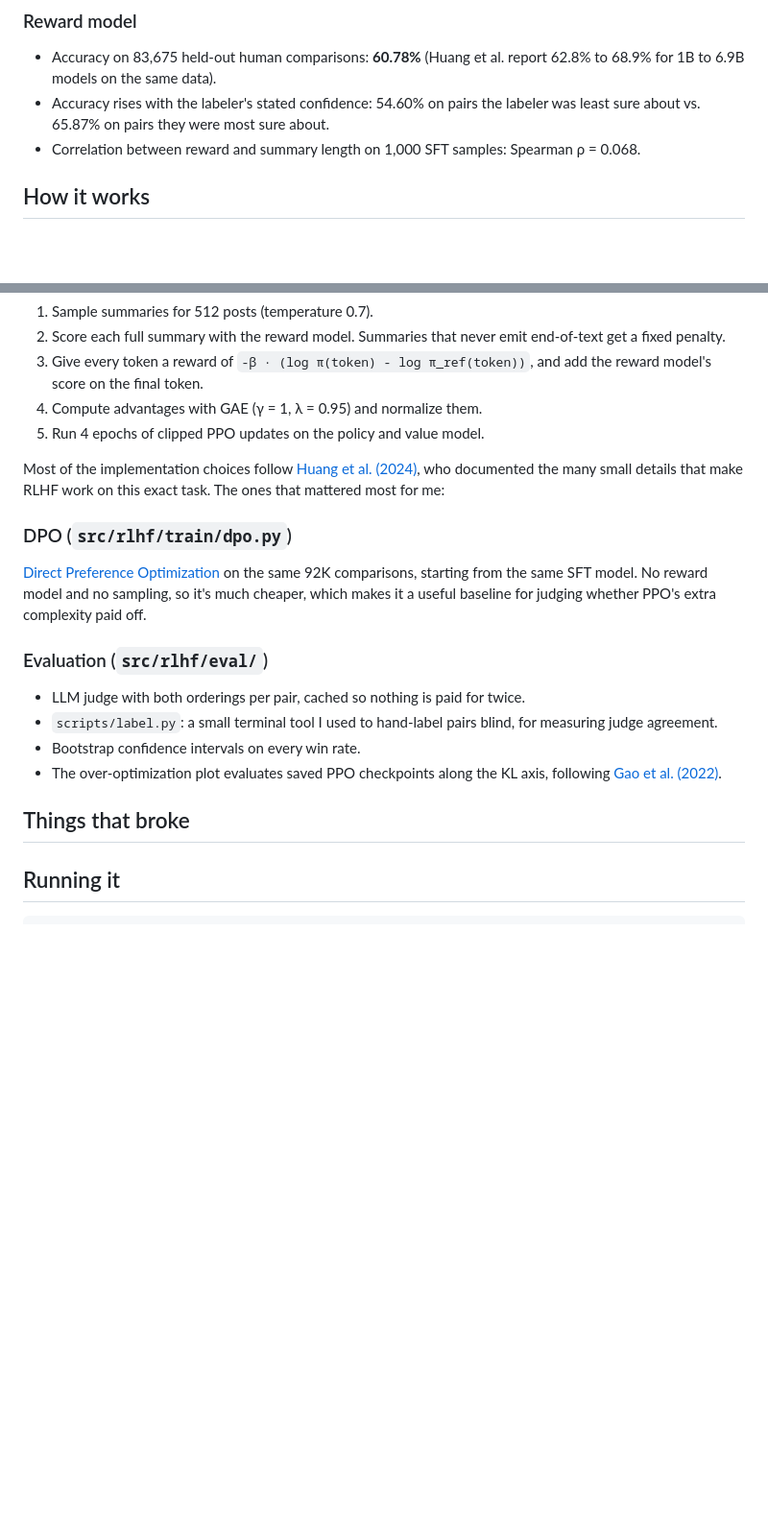
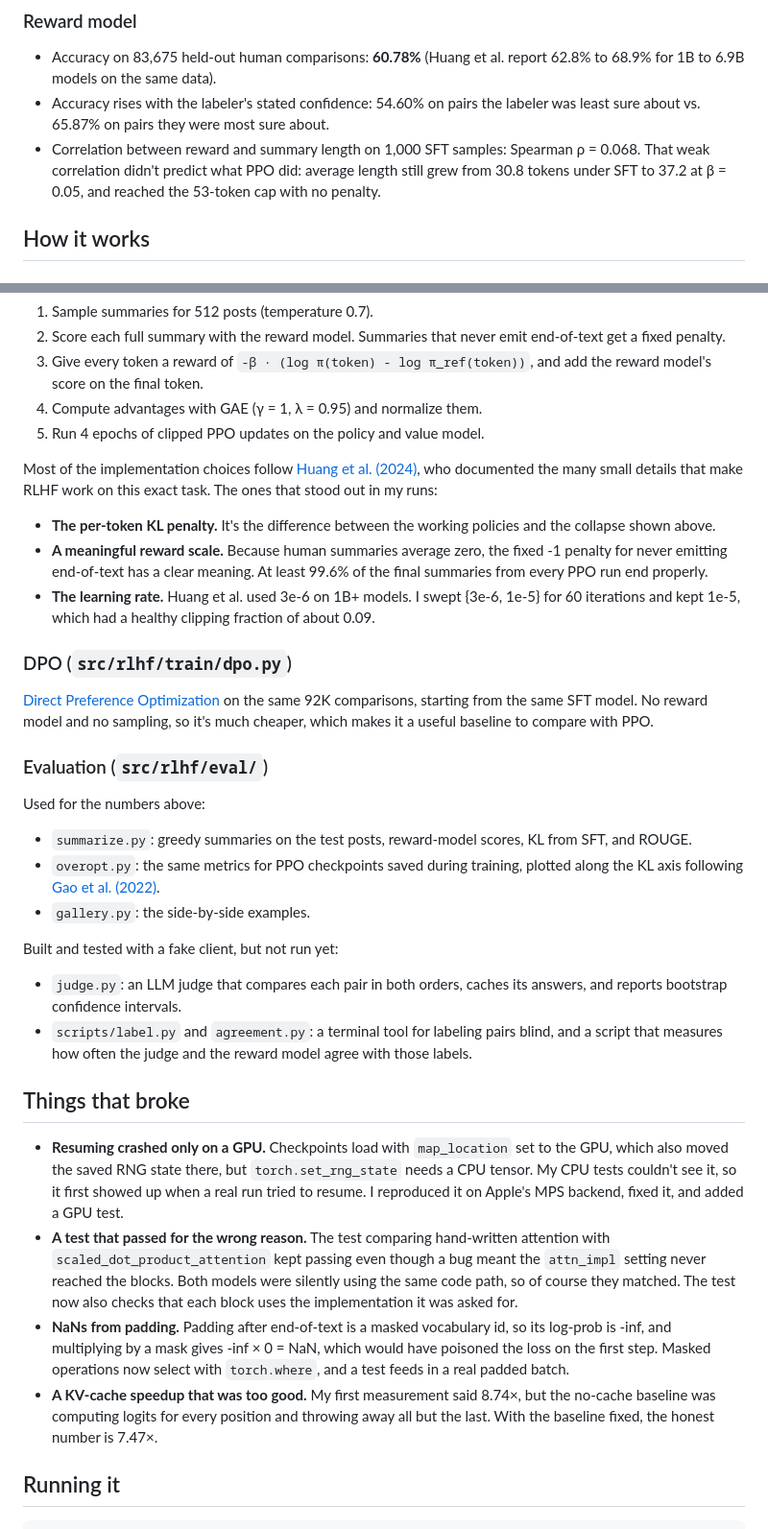
Before and after one commit to jaydonsun24/rlhf-from-scratch, a Markdown page: README.md, 2 parts joined by grey strips. Shown at 96% size. Rendered like a GitHub page; blank space fills up the shorter version.

```diff
--- a/README.md
+++ b/README.md
@@ -72,7 +64,7 @@ More side-by-side examples are in [`results/hacking_examples.md`](results/hackin
 
 - Accuracy on 83,675 held-out human comparisons: **60.78%** (Huang et al. report 62.8% to 68.9% for 1B to 6.9B models on the same data).
 - Accuracy rises with the labeler's stated confidence: 54.60% on pairs the labeler was least sure about vs. 65.87% on pairs they were most sure about.
-- Correlation between reward and summary length on 1,000 SFT samples: Spearman ρ = 0.068. <!-- FILL: one sentence on whether this predicted PPO's length behavior. -->
+- Correlation between reward and summary length on 1,000 SFT samples: Spearman ρ = 0.068. That weak correlation didn't predict what PPO did: average length still grew from 30.8 tokens under SFT to 37.2 at β = 0.05, and reached the 53-token cap with no penalty.
 
 ## How it works
 
@@ -118,25 +110,35 @@ Four models are involved: the policy being trained, a frozen copy of the SFT mod
 4. Compute advantages with GAE (γ = 1, λ = 0.95) and normalize them.
 5. Run 4 epochs of clipped PPO updates on the policy and value model.
 
-Most of the implementation choices follow [Huang et al. (2024)](https://arxiv.org/abs/2403.17031), who documented the many small details that make RLHF work on this exact task. The ones that mattered most for me: <!-- FILL: 2-3 details that actually caused problems or made a difference in your runs. -->
+Most of the implementation choices follow [Huang et al. (2024)](https://arxiv.org/abs/2403.17031), who documented the many small details that make RLHF work on this exact task. The ones that stood out in my runs:
+
+- **The per-token KL penalty.** It's the difference between the working policies and the collapse shown above.
+- **A meaningful reward scale.** Because human summaries average zero, the fixed -1 penalty for never emitting end-of-text has a clear meaning. At least 99.6% of the final summaries from every PPO run end properly.
+- **The learning rate.** Huang et al. used 3e-6 on 1B+ models. I swept {3e-6, 1e-5} for 60 iterations and kept 1e-5, which had a healthy clipping fraction of about 0.09.
 
 ### DPO (`src/rlhf/train/dpo.py`)
 
-[Direct Preference Optimization](https://arxiv.org/abs/2305.18290) on the same 92K comparisons, starting from the same SFT model. No reward model and no sampling, so it's much cheaper, which makes it a useful baseline for judging whether PPO's extra complexity paid off.
+[Direct Preference Optimization](https://arxiv.org/abs/2305.18290) on the same 92K comparisons, starting from the same SFT model. No reward model and no sampling, so it's much cheaper, which makes it a useful baseline to compare with PPO.
 
 ### Evaluation (`src/rlhf/eval/`)
 
-- LLM judge with both orderings per pair, cached so nothing is paid for twice.
-- `scripts/label.py`: a small terminal tool I used to hand-label pairs blind, for measuring judge agreement.
-- Bootstrap confidence intervals on every win rate.
-- The over-optimization plot evaluates saved PPO checkpoints along the KL axis, following [Gao et al. (2022)](https://arxiv.org/abs/2210.10760).
+Used for the numbers above:
+
+- `summarize.py`: greedy summaries on the test posts, reward-model scores, KL from SFT, and ROUGE.
+- `overopt.py`: the same metrics for PPO checkpoints saved during training, plotted along the KL axis following [Gao et al. (2022)](https://arxiv.org/abs/2210.10760).
+- `gallery.py`: the side-by-side examples.
+
+Built and tested with a fake client, but not run yet:
+
+- `judge.py`: an LLM judge that compares each pair in both orders, caches its answers, and reports bootstrap confidence intervals.
+- `scripts/label.py` and `agreement.py`: a terminal tool for labeling pairs blind, and a script that measures how often the judge and the reward model agree with those labels.
 
 ## Things that broke
 
-<!-- FILL: 2-4 short, specific stories, written as they happen. Real bugs are far more convincing
-than a clean write-up. Good candidates: a padding or position-id bug, the first PPO run that
-diverged, a log-prob mismatch between rollout and training, something the reward model learned
-that it shouldn't have. For each: what you saw, what caused it, how you found it. -->
+- **Resuming crashed only on a GPU.** Checkpoints load with `map_location` set to the GPU, which also moved the saved RNG state there, but `torch.set_rng_state` needs a CPU tensor. My CPU tests couldn't see it, so it first showed up when a real run tried to resume. I reproduced it on Apple's MPS backend, fixed it, and added a GPU test.
+- **A test that passed for the wrong reason.** The test comparing hand-written attention with `scaled_dot_product_attention` kept passing even though a bug meant the `attn_impl` setting never reached the blocks. Both models were silently using the same code path, so of course they matched. The test now also checks that each block uses the implementation it was asked for.
+- **NaNs from padding.** Padding after end-of-text is a masked vocabulary id, so its log-prob is -inf, and multiplying by a mask gives -inf × 0 = NaN, which would have poisoned the loss on the first step. Masked operations now select with `torch.where`, and a test feeds in a real padded batch.
+- **A KV-cache speedup that was too good.** My first measurement said 8.74×, but the no-cache baseline was computing logits for every position and throwing away all but the last. With the baseline fixed, the honest number is 7.47×.
 
 ## Running it
 
```
Also changed, not shown: other parts of README.md (+34 -36 lines), assets/overoptimization.png, 4 other files.
